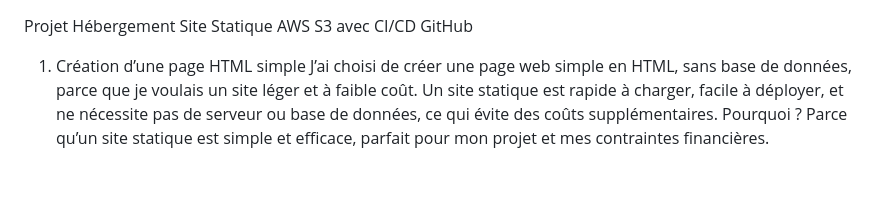
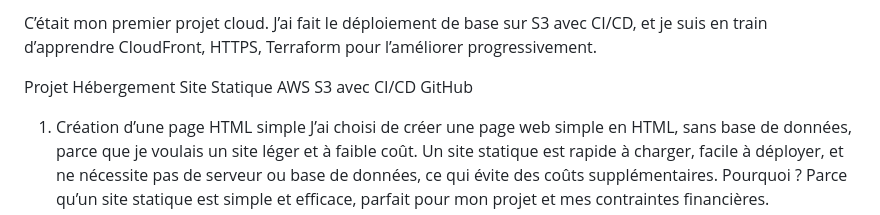
Before and after one commit to Guenineche13/travail, a Markdown page: README.md, the part around the change. Drawn GitHub-style; blank space fills up the shorter version.

```diff
--- a/README.md
+++ b/README.md
@@ -1,3 +1,6 @@
+C’était mon premier projet cloud. J’ai fait le déploiement de base sur S3 avec CI/CD, et je suis en train d’apprendre CloudFront, HTTPS, Terraform pour l’améliorer progressivement.
+
+
 Projet Hébergement Site Statique AWS S3 avec CI/CD GitHub
 
 
```
